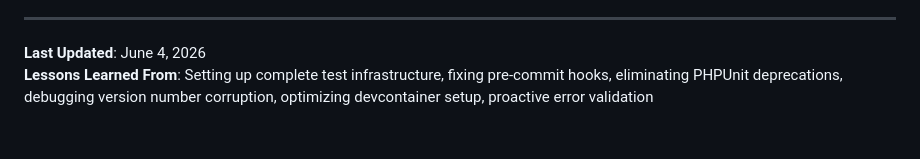
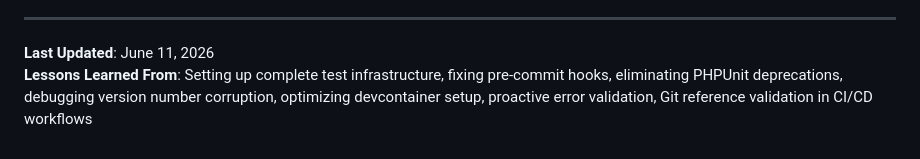
Before and after one commit to OpenNews/emergencymode.news, a Markdown page: AGENT.md, the part around one of its changes. Drawn GitHub-style.

Commit message:
docs: Add guidance on validating Git references in workflows to prevent failures

```diff
--- a/AGENT.md
+++ b/AGENT.md
@@ -928,5 +999,5 @@ SKIP=shellcheck git commit
 
 ---
 
-**Last Updated**: June 4, 2026
-**Lessons Learned From**: Setting up complete test infrastructure, fixing pre-commit hooks, eliminating PHPUnit deprecations, debugging version number corruption, optimizing devcontainer setup, proactive error validation
+**Last Updated**: June 11, 2026
+**Lessons Learned From**: Setting up complete test infrastructure, fixing pre-commit hooks, eliminating PHPUnit deprecations, debugging version number corruption, optimizing devcontainer setup, proactive error validation, Git reference validation in CI/CD workflows
```
Also changed, not shown: other parts of AGENT.md (+71 -0 lines).
